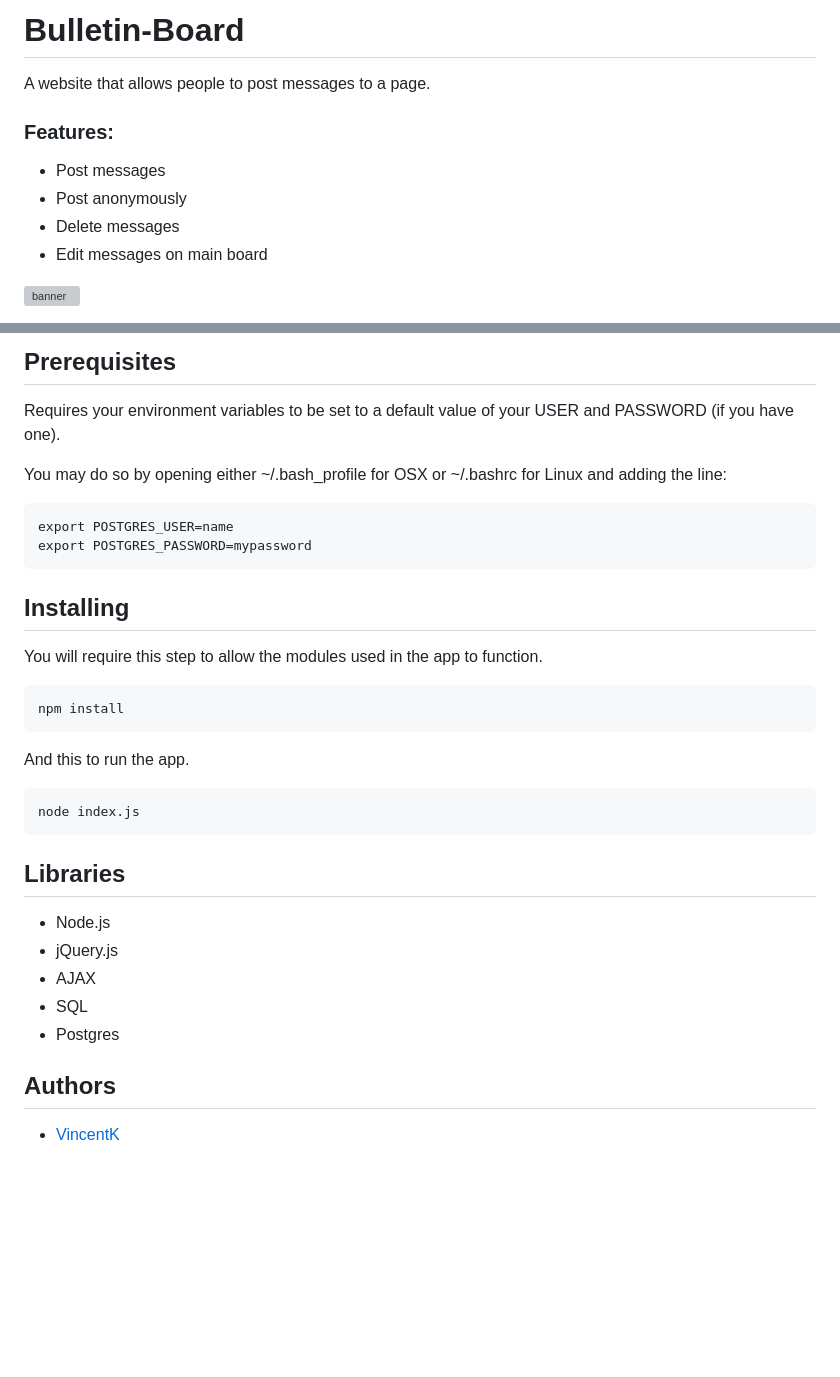
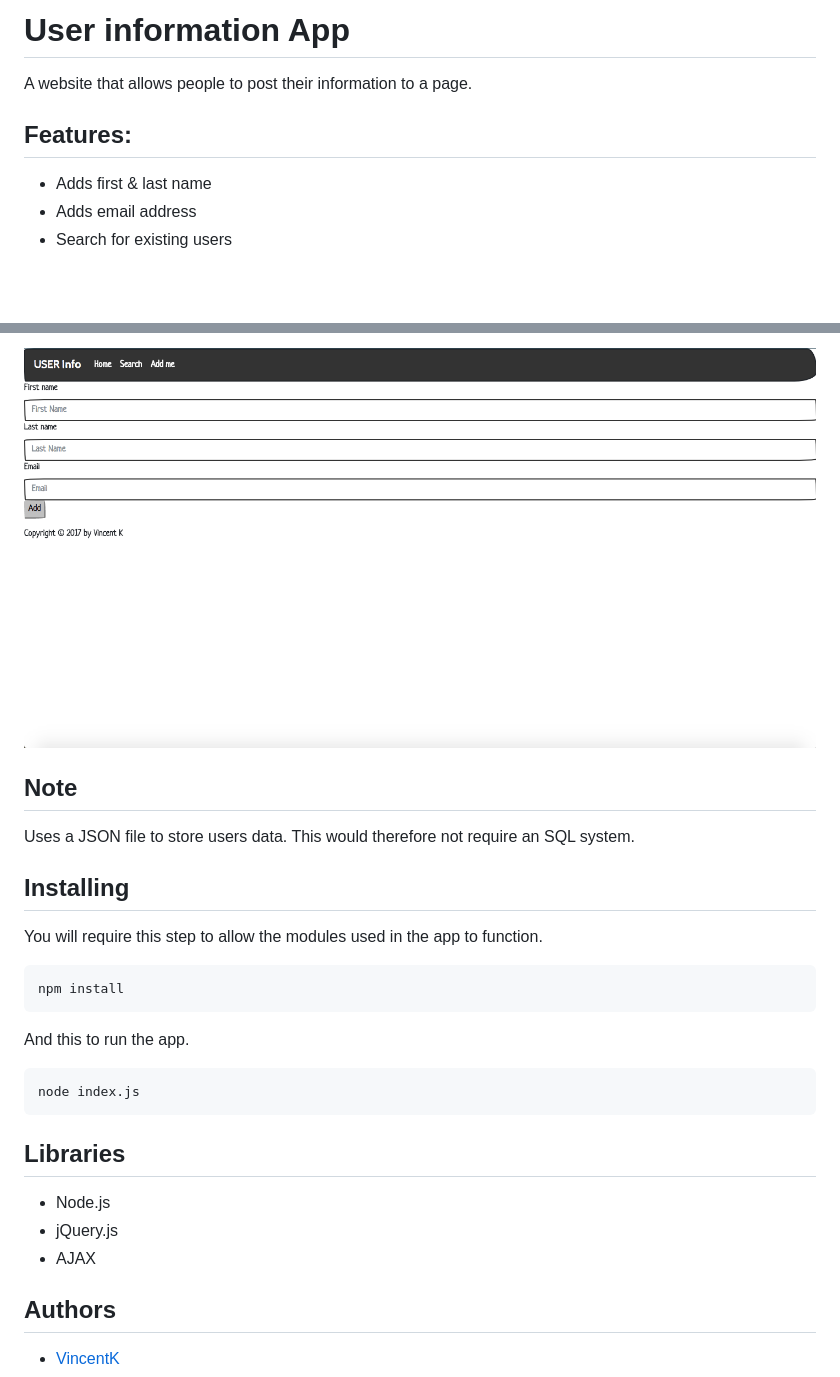
Before and after one commit to vincentk191/userInformation, a Markdown page: README.md, 2 parts joined by grey strips. Rendered like a GitHub page; pictures changed too: public/images/screenShot2.png (added); blank space fills up the shorter version; grey boxes are pictures that could not be loaded.

````diff
--- a/README.md
+++ b/README.md
@@ -1,12 +1,10 @@
-# Bulletin-Board
+# User information App
 
-A website that allows people to post messages to a page.
+A website that allows people to post their information to a page.
 
-### Features:
-   - Post messages
-   - Post anonymously
-   - Delete messages
-   - Edit messages on main board
+## Features:
 
-![banner](https://github.com/vincentk191/bulletinBoard/blob/master/public/images/screenShot.png?raw=true)
+- Adds first & last name
+- Adds email address
+- Search for existing users
 
@@ -14,14 +12,9 @@ A website that allows people to post messages to a page.
 
-## Prerequisites
+![banner](https://github.com/vincentk191/userInformation/blob/master/public/images/screenShot2.png?raw=true)
 
-Requires your environment variables to be set to a default value of your USER and PASSWORD (if you have one).
+## Note
 
-You may do so by opening either ~/.bash_profile for OSX or ~/.bashrc for Linux and adding the line:
-
-```
-export POSTGRES_USER=name
-export POSTGRES_PASSWORD=mypassword
-```
+Uses a JSON file to store users data. This would therefore not require an SQL system.
 
 ## Installing
 
@@ -30,17 +23,18 @@ You will require this step to allow the modules used in the app to function.
 ```
 npm install
 ```
+
 And this to run the app.
+
 ```
 node index.js
 ```
 
 ## Libraries
+
 - Node.js
 - jQuery.js
 - AJAX
-- SQL
-- Postgres
 
 ## Authors
 
````
Also changed, not shown: other parts of README.md (+1 -1 lines), public/images/screenShot.png (added), 1 other file.
